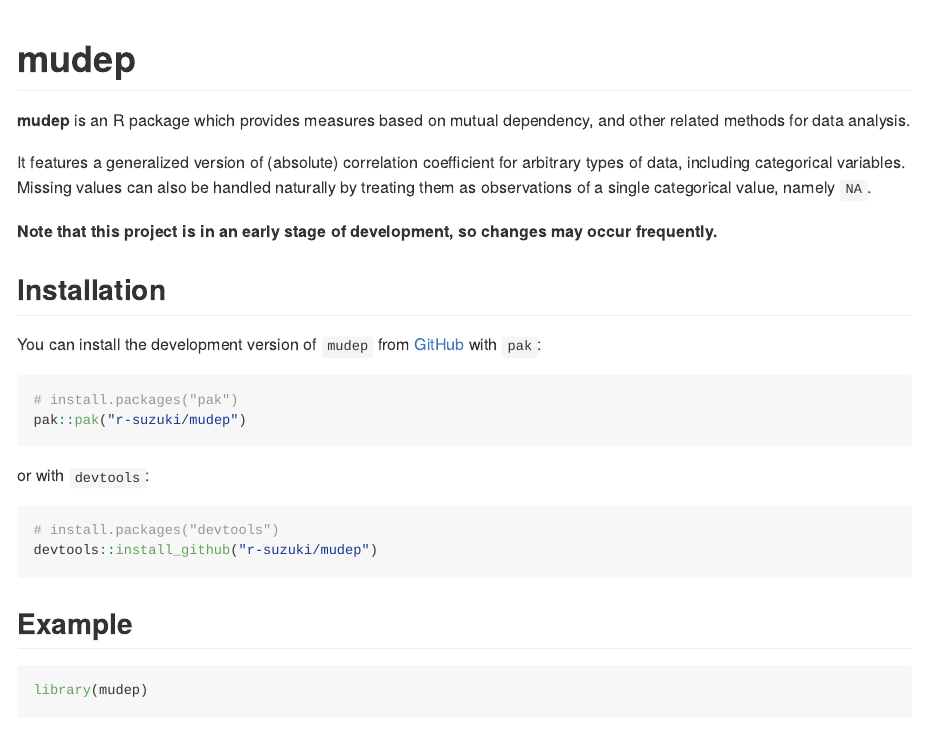
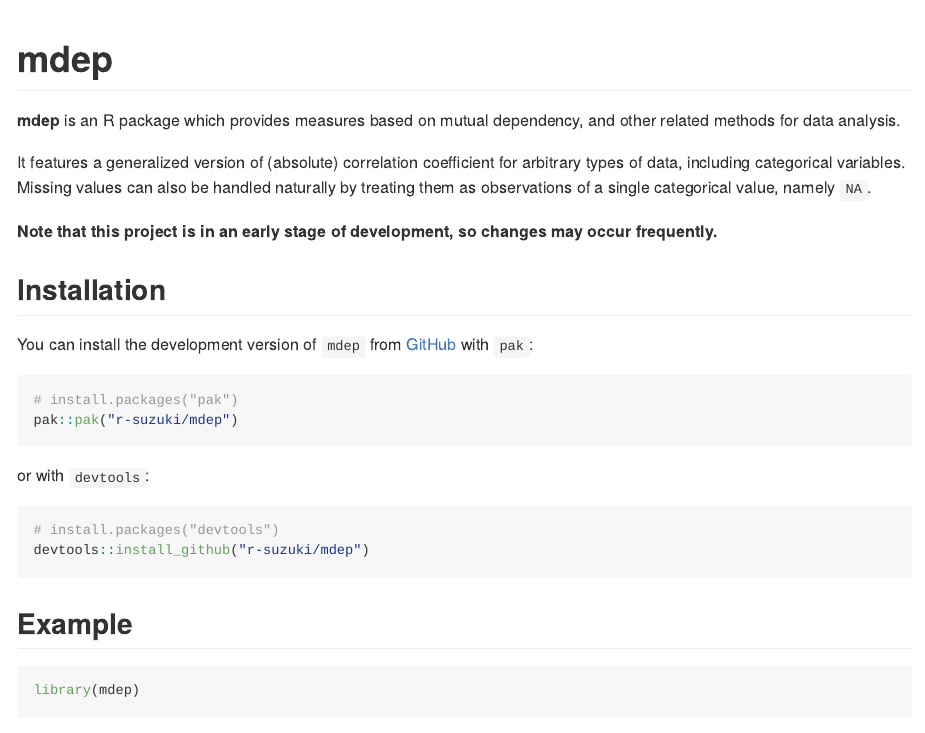
Before and after one commit to r-suzuki/gcor, an R Markdown document (README.Rmd): the page in a window 1100 px wide, from its top. The pictures show the output file README.md that the author committed with the source, drawn offline in the style of GitHub.

Commit message:
Revert "Rename package (#18)" (#19)
This reverts commit f3f5c824afe82e208684f583b29a922299358c01.

````diff
--- a/README.Rmd
+++ b/README.Rmd
@@ -14,12 +14,12 @@ knitr::opts_chunk$set(
 pkgload::load_all(".")
 ```
 
-# mudep
+# mdep
 
 <!-- badges: start -->
 <!-- badges: end -->
 
-**mudep** is an R package which provides measures based on mutual dependency, and other related methods for data analysis.
+**mdep** is an R package which provides measures based on mutual dependency, and other related methods for data analysis.
 
 It features a generalized version of (absolute) correlation coefficient for arbitrary types of data, including categorical variables. Missing values can also be handled naturally by treating them as observations of a single categorical value, namely `NA`.
 
@@ -27,24 +27,24 @@ It features a generalized version of (absolute) correlation coefficient for arbi
 
 ## Installation
 
-You can install the development version of `mudep` from [GitHub](https://github.com/) with `pak`:
+You can install the development version of `mdep` from [GitHub](https://github.com/) with `pak`:
 
 ``` r
 # install.packages("pak")
-pak::pak("r-suzuki/mudep")
+pak::pak("r-suzuki/mdep")
 ```
 
 or with `devtools`:
 
 ``` r
 # install.packages("devtools")
-devtools::install_github("r-suzuki/mudep")
+devtools::install_github("r-suzuki/mdep")
 ```
 
 ## Example
 
 ```{r example}
-library(mudep)
+library(mdep)
 ```
 
 **Generalized correlation measure** takes values in $[0,1]$, which can capture
````
Also changed, not shown: R/internal.R (+1 -1 lines), R/mdep.R (renamed from R/mudep.R, +11 -11 lines), README.md, 5 other files.
